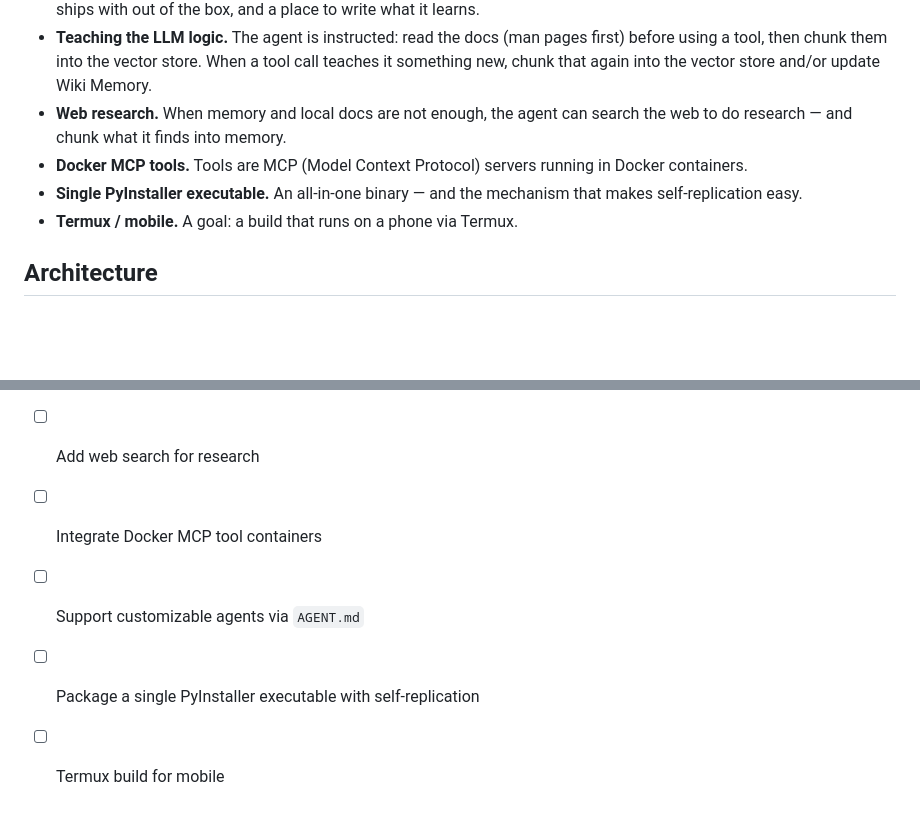
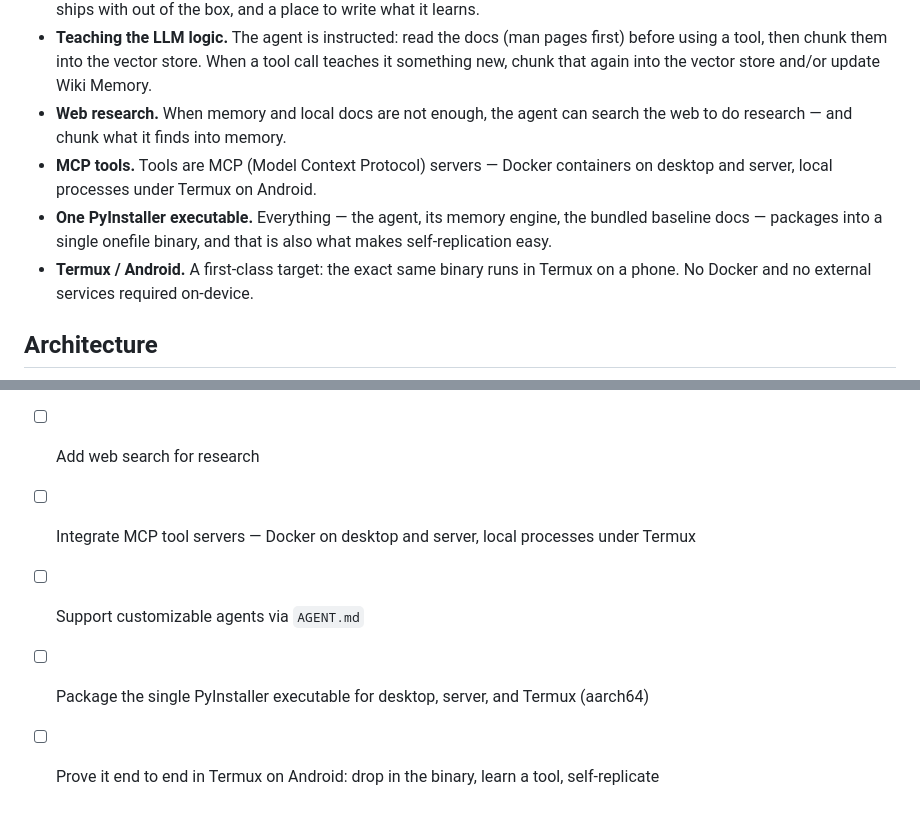
Before and after one commit to decyphertek-io/DeCypherTek.ai, a Markdown page: README.md, 2 parts joined by grey strips. GitHub-like rendering; blank space fills up the shorter version.

```diff
--- a/README.md
+++ b/README.md
@@ -25,9 +26,9 @@ The architecture is deliberately the simplest one that works — a heavier, earl
 - **Hardcoded Wiki Memory.** Wiki Memory is markdown, so it is technically docs: curated baseline knowledge the agent ships with out of the box, and a place to write what it learns.
 - **Teaching the LLM logic.** The agent is instructed: read the docs (man pages first) before using a tool, then chunk them into the vector store. When a tool call teaches it something new, chunk that again into the vector store and/or update Wiki Memory.
 - **Web research.** When memory and local docs are not enough, the agent can search the web to do research — and chunk what it finds into memory.
-- **Docker MCP tools.** Tools are MCP (Model Context Protocol) servers running in Docker containers.
-- **Single PyInstaller executable.** An all-in-one binary — and the mechanism that makes self-replication easy.
-- **Termux / mobile.** A goal: a build that runs on a phone via Termux.
+- **MCP tools.** Tools are MCP (Model Context Protocol) servers — Docker containers on desktop and server, local processes under Termux on Android.
+- **One PyInstaller executable.** Everything — the agent, its memory engine, the bundled baseline docs — packages into a single onefile binary, and that is also what makes self-replication easy.
+- **Termux / Android.** A first-class target: the exact same binary runs in Termux on a phone. No Docker and no external services required on-device.
 
 ## Architecture
 
@@ -85,7 +96,7 @@ flowchart TB
 - [ ] Build the SQLite vector store and hardcoded Wiki Memory (~1 week of effort)
 - [ ] Implement the docs-first learning loop
 - [ ] Add web search for research
-- [ ] Integrate Docker MCP tool containers
+- [ ] Integrate MCP tool servers — Docker on desktop and server, local processes under Termux
 - [ ] Support customizable agents via `AGENT.md`
-- [ ] Package a single PyInstaller executable with self-replication
-- [ ] Termux build for mobile
+- [ ] Package the single PyInstaller executable for desktop, server, and Termux (aarch64)
+- [ ] Prove it end to end in Termux on Android: drop in the binary, learn a tool, self-replicate
```
Also changed, not shown: other parts of README.md (+27 -16 lines).
